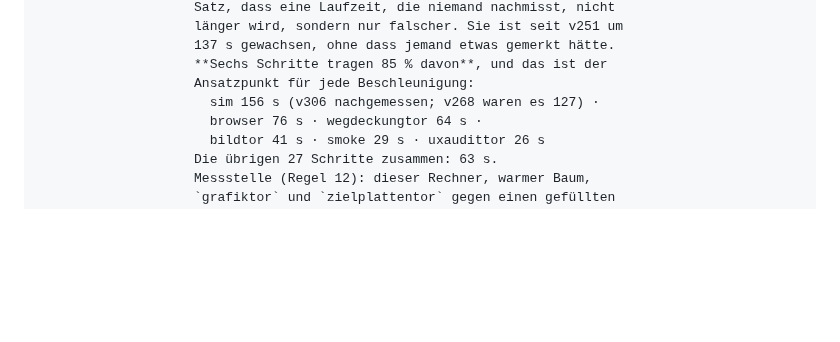
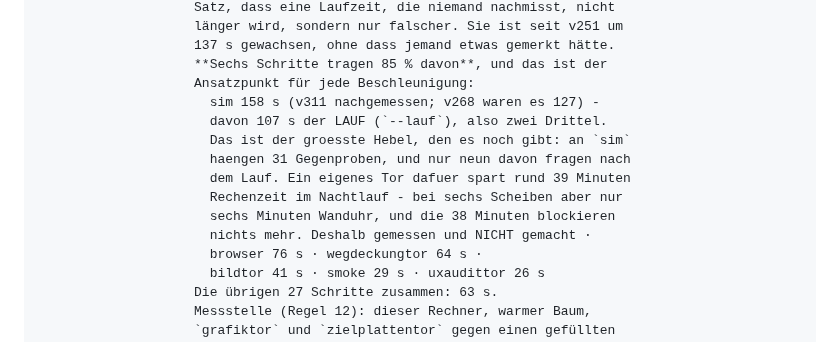
Before and after one commit to Bluefield-Solutions/towerfront, a Markdown page: CLAUDE.md, the part around the change. GitHub-like rendering; blank space fills up the shorter version.

Commit message:
Die Laufzeit von sim nachgemessen: 158 s, davon 107 s der Lauf
An sim haengen 31 Gegenproben, und nur neun davon fragen nach dem Lauf. Ein
eigenes Tor dafuer spart rund 39 Minuten Rechenzeit im Nachtlauf - bei sechs
Scheiben aber nur sechs Minuten Wanduhr, und die 38 Minuten blockieren nichts
mehr. Gemessen und bewusst NICHT gemacht; die Zahl steht da, damit der Hebel
sichtbar bleibt.

Co-Authored-By: Claude Opus 5 <noreply@anthropic.com>
Claude-Session: https://claude.ai/code/session_01H4XdcJbyXqWGRFh6G25626

```diff
--- a/CLAUDE.md
+++ b/CLAUDE.md
@@ -172,7 +172,14 @@ npm run gate        dreiunddreissig Prüfungen. Läuft seit v269 auf dem Runner;
                     137 s gewachsen, ohne dass jemand etwas gemerkt hätte.
                     **Sechs Schritte tragen 85 % davon**, und das ist der
                     Ansatzpunkt für jede Beschleunigung:
-                      sim 156 s (v306 nachgemessen; v268 waren es 127) ·
+                      sim 158 s (v311 nachgemessen; v268 waren es 127) -
+                      davon 107 s der LAUF (`--lauf`), also zwei Drittel.
+                      Das ist der groesste Hebel, den es noch gibt: an `sim`
+                      haengen 31 Gegenproben, und nur neun davon fragen nach
+                      dem Lauf. Ein eigenes Tor dafuer spart rund 39 Minuten
+                      Rechenzeit im Nachtlauf - bei sechs Scheiben aber nur
+                      sechs Minuten Wanduhr, und die 38 Minuten blockieren
+                      nichts mehr. Deshalb gemessen und NICHT gemacht ·
                       browser 76 s · wegdeckungtor 64 s ·
                       bildtor 41 s · smoke 29 s · uxaudittor 26 s
                     Die übrigen 27 Schritte zusammen: 63 s.
```
